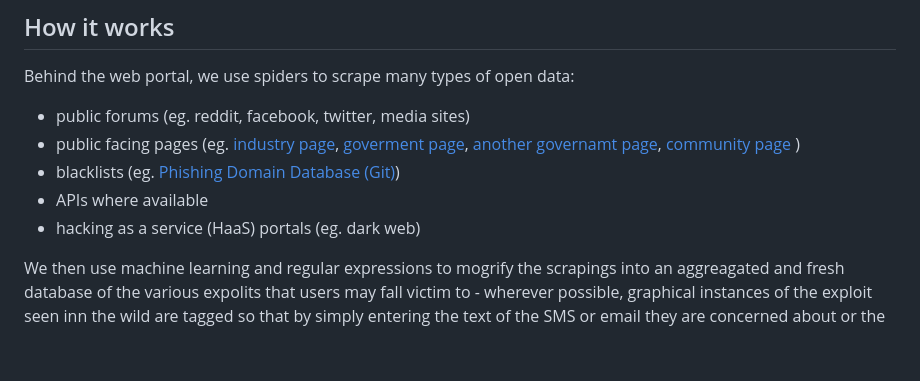
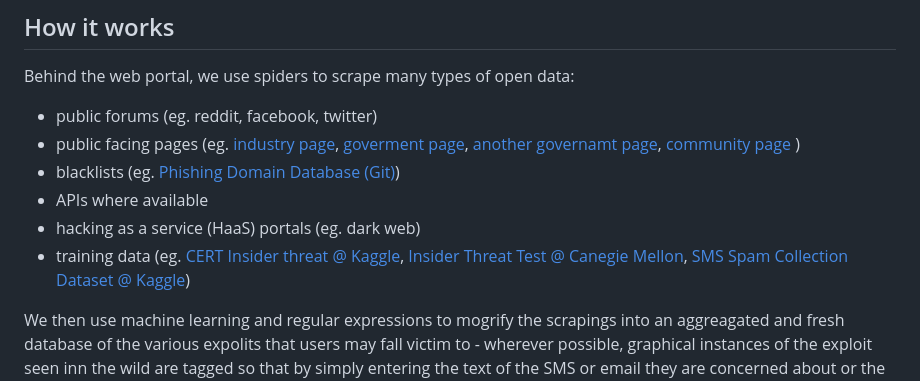
Before and after one commit to Alex-Wu-AU/GovHack2023_TeamByteMe, a Markdown page: README_ALT.md, the part around one of its changes. GitHub-like rendering; blank space fills up the shorter version.

```diff
--- a/README_ALT.md
+++ b/README_ALT.md
@@ -47,11 +43,12 @@ Our tool can be thought of as that nerdy friend or realtive you call and ask 'ma
 
 Behind the web portal, we use spiders to scrape many types of open data:
 
-- public forums (eg. reddit, facebook, twitter, media sites)
+- public forums (eg. reddit, facebook, twitter)
 - public facing pages (eg. [industry page](https://www.commbank.com.au/support/security/latest-scams-and-security-alerts.html), [goverment page](https://www.servicesaustralia.gov.au/active-scams), [another governamt page](https://www.scamwatch.gov.au/), [community page](https://www.virustotal.com/) )
 - blacklists (eg. [Phishing Domain Database (Git)](https://github.com/mitchellkrogza/Phishing.Database))
 - APIs where available
 - hacking as a service (HaaS) portals  (eg. dark web)
+- training data (eg. [CERT Insider threat @ Kaggle](https://www.kaggle.com/datasets/nitishabharathi/cert-insider-threat?select=email.csv), [Insider Threat Test @ Canegie Mellon](https://kilthub.cmu.edu/articles/dataset/Insider_Threat_Test_Dataset/12841247/1), [SMS Spam Collection Dataset @ Kaggle](https://www.kaggle.com/datasets/uciml/sms-spam-collection-dataset/discussion))
 
 
 We then use machine learning and regular expressions to mogrify the scrapings into an
```
Also changed, not shown: other parts of README_ALT.md (+0 -4 lines).
